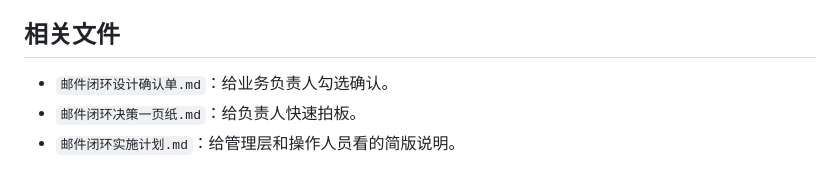
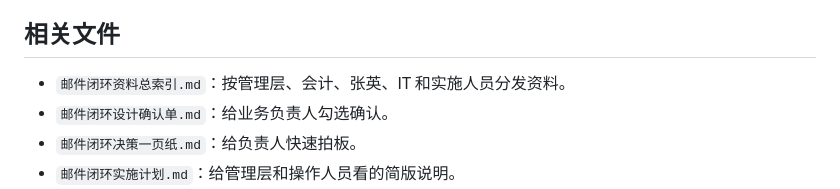
Before and after one commit to chenyin577-creator/synbiome-government-subsidy-, a Markdown page: 邮件闭环设计确认状态.md, the part around the change. GitHub-like rendering.

Commit message:
Add mail workflow handoff index

```diff
--- a/邮件闭环设计确认状态.md
+++ b/邮件闭环设计确认状态.md
@@ -43,6 +43,7 @@
 
 ## 相关文件
 
+- `邮件闭环资料总索引.md`：按管理层、会计、张英、IT 和实施人员分发资料。
 - `邮件闭环设计确认单.md`：给业务负责人勾选确认。
 - `邮件闭环决策一页纸.md`：给负责人快速拍板。
 - `邮件闭环实施计划.md`：给管理层和操作人员看的简版说明。
```
